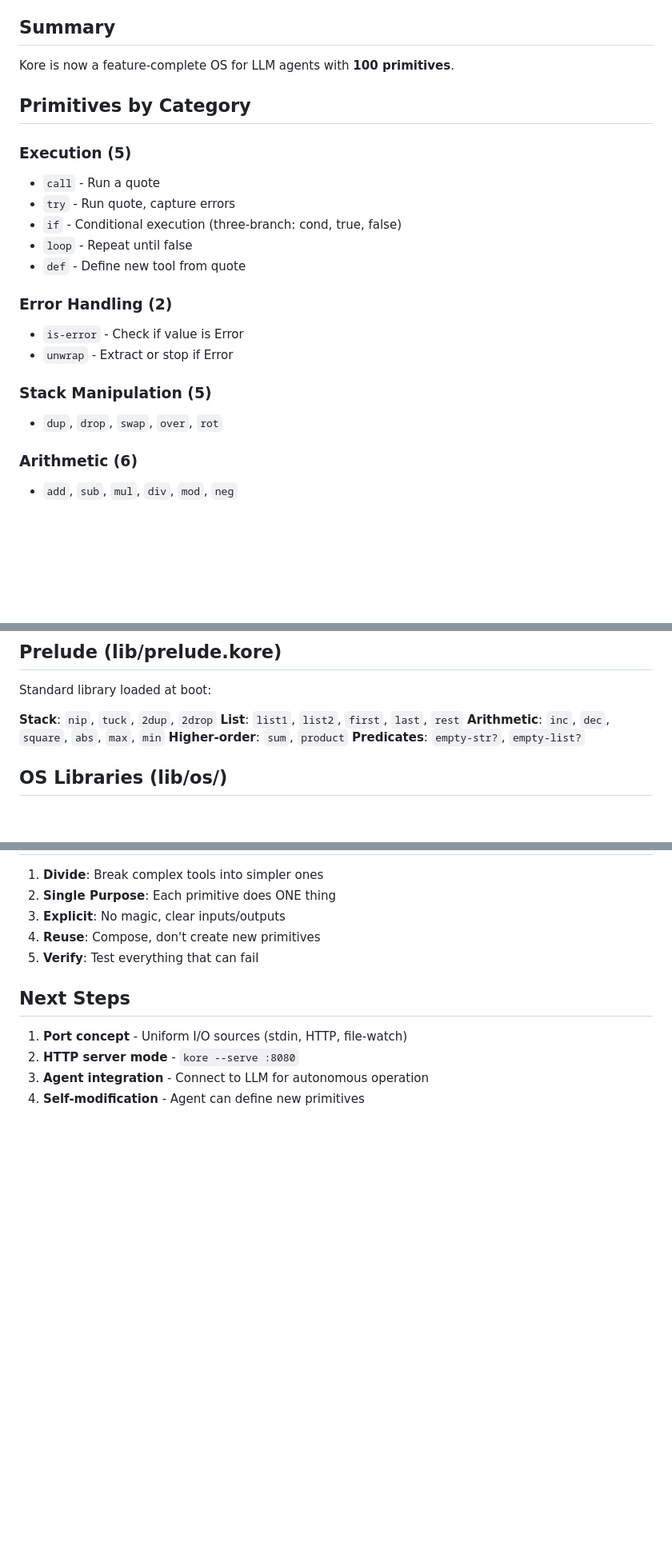
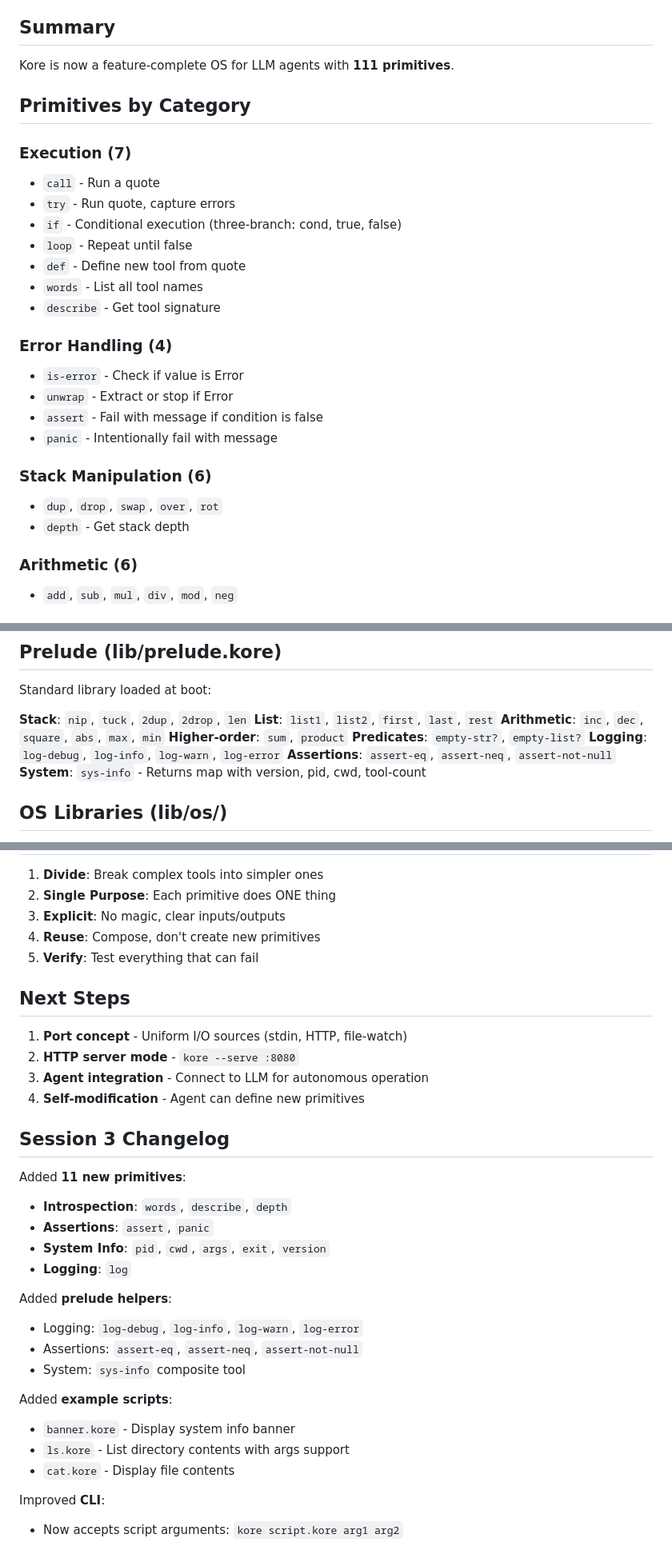
Before and after one commit to konf-dev/kore, a Markdown page: docs/STATUS.md, 3 parts joined by grey strips. Shown at 80% size. Rendered like a GitHub page; blank space fills up the shorter version.

Commit message:
docs: update STATUS.md with 111 primitives + session 3 changelog

```diff
--- a/docs/STATUS.md
+++ b/docs/STATUS.md
@@ -5,23 +5,28 @@
 
 ## Summary
 
-Kore is now a feature-complete OS for LLM agents with **100 primitives**.
+Kore is now a feature-complete OS for LLM agents with **111 primitives**.
 
 ## Primitives by Category
 
-### Execution (5)
+### Execution (7)
 - `call` - Run a quote
 - `try` - Run quote, capture errors
 - `if` - Conditional execution (three-branch: cond, true, false)
 - `loop` - Repeat until false
 - `def` - Define new tool from quote
+- `words` - List all tool names
+- `describe` - Get tool signature
 
-### Error Handling (2)
+### Error Handling (4)
 - `is-error` - Check if value is Error
 - `unwrap` - Extract or stop if Error
+- `assert` - Fail with message if condition is false
+- `panic` - Intentionally fail with message
 
-### Stack Manipulation (5)
+### Stack Manipulation (6)
 - `dup`, `drop`, `swap`, `over`, `rot`
+- `depth` - Get stack depth
 
 ### Arithmetic (6)
 - `add`, `sub`, `mul`, `div`, `mod`, `neg`
@@ -125,11 +138,14 @@ Features:
 
 Standard library loaded at boot:
 
-**Stack**: `nip`, `tuck`, `2dup`, `2drop`
+**Stack**: `nip`, `tuck`, `2dup`, `2drop`, `len`
 **List**: `list1`, `list2`, `first`, `last`, `rest`
 **Arithmetic**: `inc`, `dec`, `square`, `abs`, `max`, `min`
 **Higher-order**: `sum`, `product`
 **Predicates**: `empty-str?`, `empty-list?`
+**Logging**: `log-debug`, `log-info`, `log-warn`, `log-error`
+**Assertions**: `assert-eq`, `assert-neq`, `assert-not-null`
+**System**: `sys-info` - Returns map with version, pid, cwd, tool-count
 
 ## OS Libraries (lib/os/)
 
@@ -182,3 +202,24 @@ kore/
 2. **HTTP server mode** - `kore --serve :8080`
 3. **Agent integration** - Connect to LLM for autonomous operation
 4. **Self-modification** - Agent can define new primitives
+
+## Session 3 Changelog
+
+Added **11 new primitives**:
+- **Introspection**: `words`, `describe`, `depth`
+- **Assertions**: `assert`, `panic`
+- **System Info**: `pid`, `cwd`, `args`, `exit`, `version`
+- **Logging**: `log`
+
+Added **prelude helpers**:
+- Logging: `log-debug`, `log-info`, `log-warn`, `log-error`
+- Assertions: `assert-eq`, `assert-neq`, `assert-not-null`
+- System: `sys-info` composite tool
+
+Added **example scripts**:
+- `banner.kore` - Display system info banner
+- `ls.kore` - List directory contents with args support
+- `cat.kore` - Display file contents
+
+Improved **CLI**:
+- Now accepts script arguments: `kore script.kore arg1 arg2`
```
Also changed, not shown: other parts of docs/STATUS.md (+15 -3 lines).
